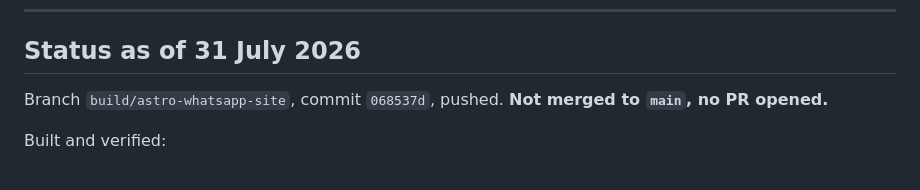
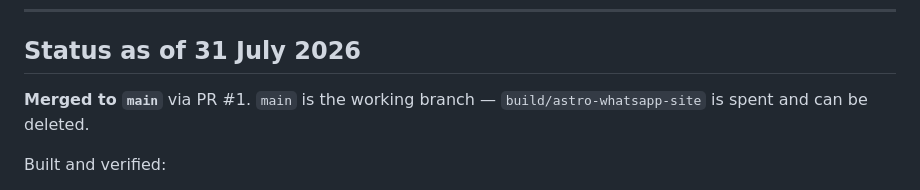
Before and after one commit to insiibleconsulting/maison-nunu-repo, a Markdown page: CLAUDE.md, the part around the change. Drawn GitHub-style.

Commit message:
Correct CLAUDE.md merge status
The handoff doc stated the work was unmerged with no PR open. It was merged
via PR #1, so a future session would have read a false claim about the repo's
own state.

Co-Authored-By: Claude Opus 5 (1M context) <noreply@anthropic.com>

```diff
--- a/CLAUDE.md
+++ b/CLAUDE.md
@@ -24,7 +24,8 @@ introduces a paid service needs to be flagged as a change of premise, not slippe
 
 ## Status as of 31 July 2026
 
-Branch `build/astro-whatsapp-site`, commit `068537d`, pushed. **Not merged to `main`, no PR opened.**
+**Merged to `main`** via PR #1. `main` is the working branch — `build/astro-whatsapp-site` is spent
+and can be deleted.
 
 Built and verified:
 
```
